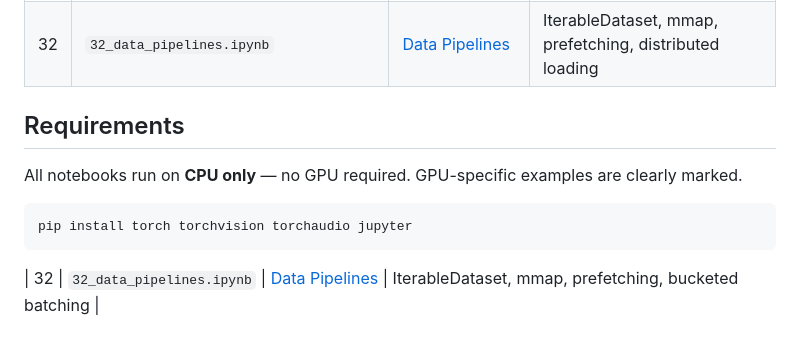
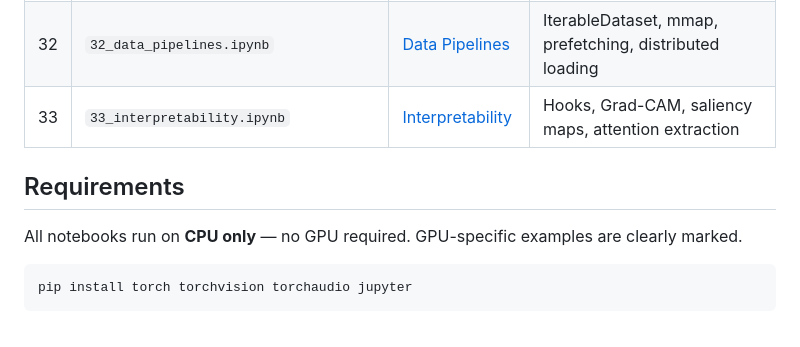
Before and after one commit to subinz1/pytorch-reference-guide, a Markdown page: notebooks/README.md, the part around the change. Drawn GitHub-style.

Commit message:
Add notebook 33 to notebooks index

````diff
--- a/notebooks/README.md
+++ b/notebooks/README.md
@@ -50,6 +50,7 @@ Upload any `.ipynb` file to [Google Colab](https://colab.research.google.com/)
 | 30 | `30_debugging.ipynb` | [Debugging](../30_debugging/) | Anomaly detection, NaN checks, gradient flow, compile debugging |
 | 31 | `31_torchao.ipynb` | [torchao](../31_torchao/) | Quantization, INT8/INT4, sparsity, torch.compile integration |
 | 32 | `32_data_pipelines.ipynb` | [Data Pipelines](../32_data_pipelines/) | IterableDataset, mmap, prefetching, distributed loading |
+| 33 | `33_interpretability.ipynb` | [Interpretability](../33_interpretability/) | Hooks, Grad-CAM, saliency maps, attention extraction |
 
 ## Requirements
 
@@ -58,4 +59,3 @@ All notebooks run on **CPU only** — no GPU required. GPU-specific examples are
 ```bash
 pip install torch torchvision torchaudio jupyter
 ```
-| 32 | `32_data_pipelines.ipynb` | [Data Pipelines](../32_data_pipelines/) | IterableDataset, mmap, prefetching, bucketed batching |
````
